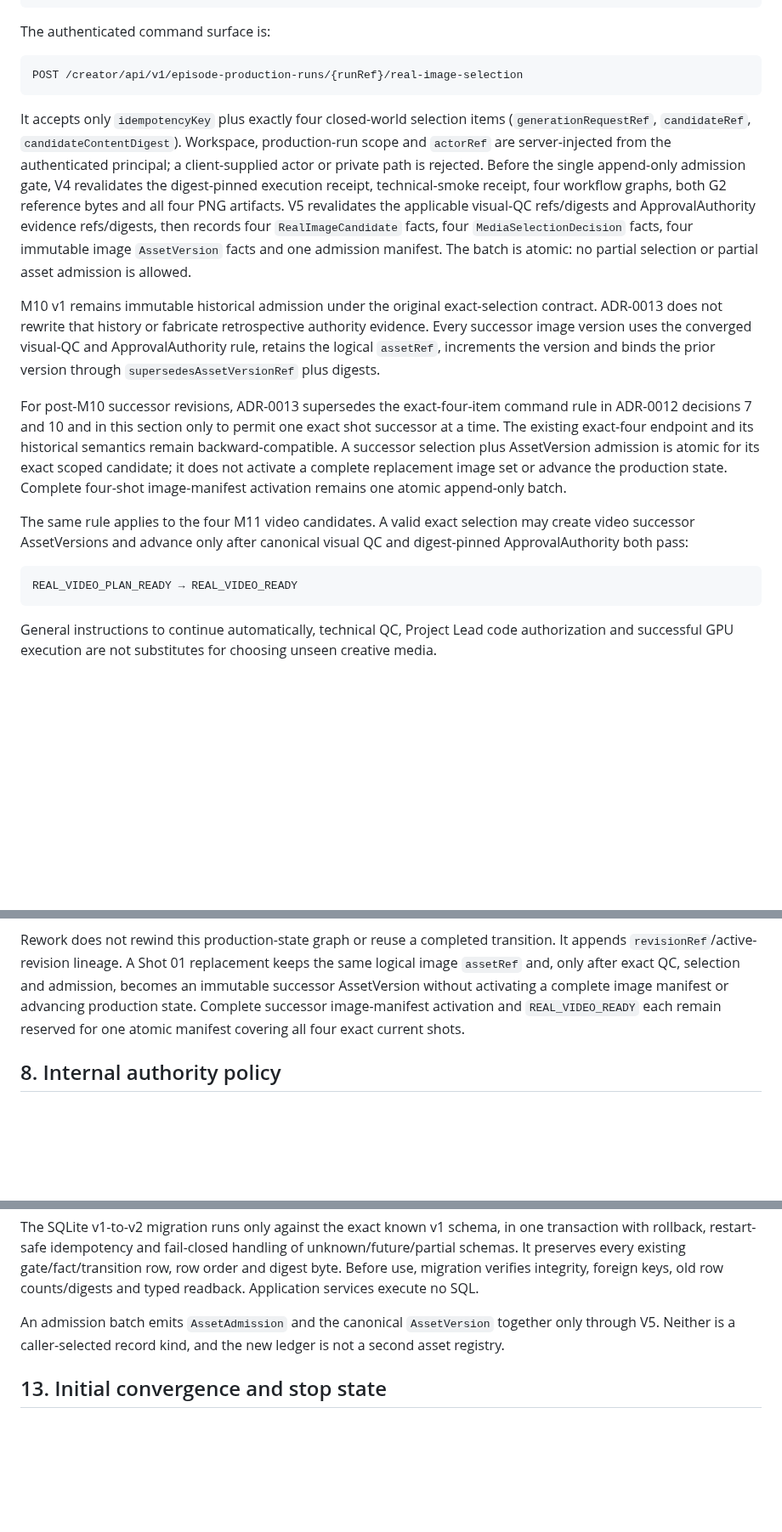
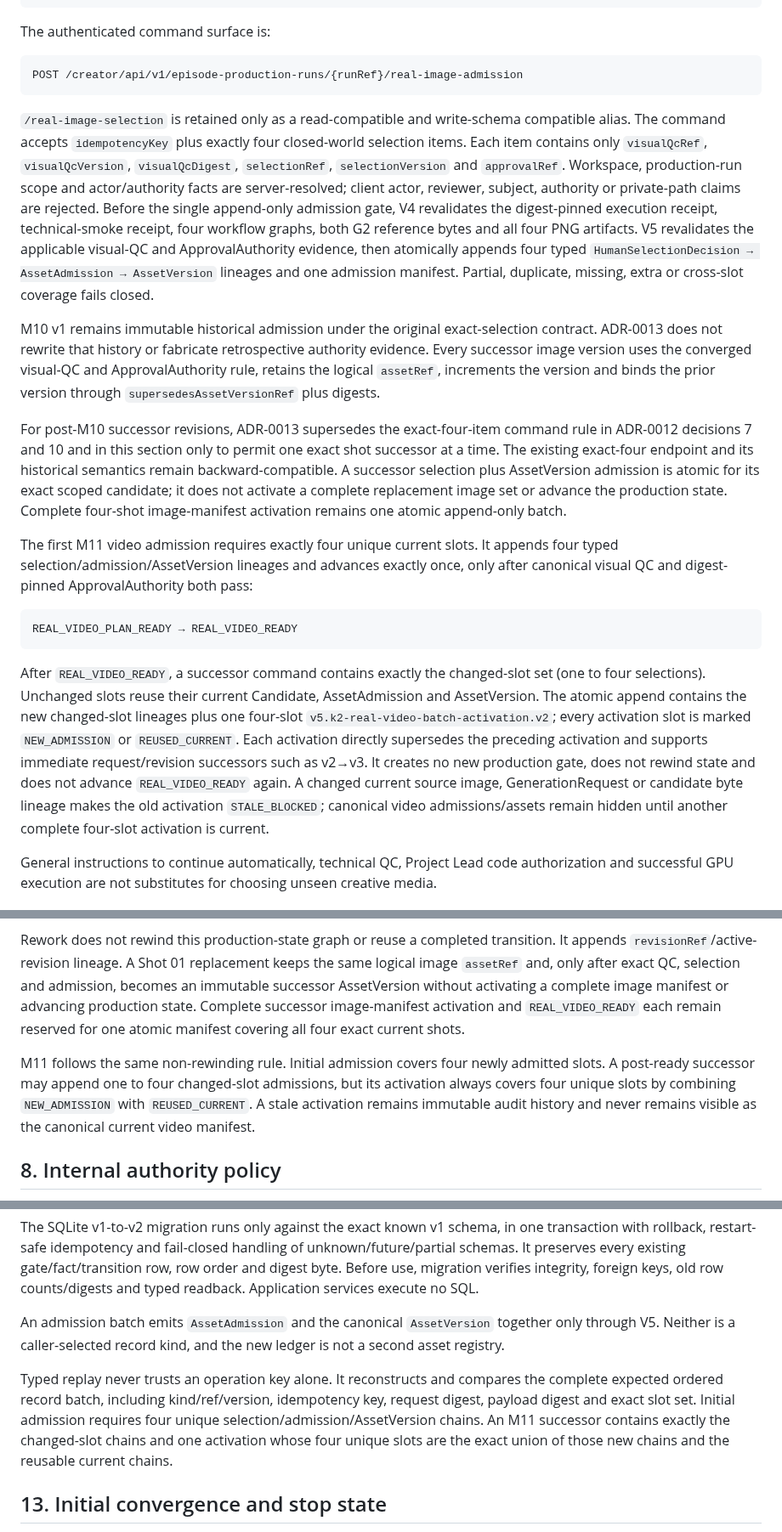
Before and after one commit to lpjiayou/AI-Cinematic-Studio, a Markdown page: architecture/K2_INTERNAL_IMAGE_FIRST_REAL_MEDIA_REVISION_CONTRACT.md, 3 parts joined by grey strips. Shown at 85% size. GitHub-like rendering; blank space fills up the shorter version.

Commit message:
docs(k2): specify atomic successor admission

````diff
--- a/architecture/K2_INTERNAL_IMAGE_FIRST_REAL_MEDIA_REVISION_CONTRACT.md
+++ b/architecture/K2_INTERNAL_IMAGE_FIRST_REAL_MEDIA_REVISION_CONTRACT.md
@@ -128,20 +128,21 @@ REAL_IMAGE_PLAN_READY → REAL_IMAGE_READY
 The authenticated command surface is:
 
 ```text
-POST /creator/api/v1/episode-production-runs/{runRef}/real-image-selection
+POST /creator/api/v1/episode-production-runs/{runRef}/real-image-admission
 ```
 
-It accepts only `idempotencyKey` plus exactly four closed-world selection items
-(`generationRequestRef`, `candidateRef`, `candidateContentDigest`). Workspace,
-production-run scope and `actorRef` are server-injected from the authenticated
-principal; a client-supplied actor or private path is rejected. Before the single
-append-only admission gate, V4 revalidates the digest-pinned execution receipt,
-technical-smoke receipt, four workflow graphs, both G2 reference bytes and all four
-PNG artifacts. V5 revalidates the applicable visual-QC refs/digests and
-ApprovalAuthority evidence refs/digests, then records four `RealImageCandidate`
-facts, four `MediaSelectionDecision` facts, four immutable image `AssetVersion`
-facts and one admission manifest. The batch is atomic: no partial selection or
-partial asset admission is allowed.
+`/real-image-selection` is retained only as a read-compatible and write-schema
+compatible alias. The command accepts `idempotencyKey` plus exactly four
+closed-world selection items. Each item contains only `visualQcRef`,
+`visualQcVersion`, `visualQcDigest`, `selectionRef`, `selectionVersion` and
+`approvalRef`. Workspace, production-run scope and actor/authority facts are
+server-resolved; client actor, reviewer, subject, authority or private-path claims
+are rejected. Before the single append-only admission gate, V4 revalidates the
+digest-pinned execution receipt, technical-smoke receipt, four workflow graphs,
+both G2 reference bytes and all four PNG artifacts. V5 revalidates the applicable
+visual-QC and ApprovalAuthority evidence, then atomically appends four typed
+`HumanSelectionDecision → AssetAdmission → AssetVersion` lineages and one admission
+manifest. Partial, duplicate, missing, extra or cross-slot coverage fails closed.
 
 M10 v1 remains immutable historical admission under the original exact-selection
 contract. ADR-0013 does not rewrite that history or fabricate retrospective
@@ -157,13 +158,25 @@ atomic for its exact scoped candidate; it does not activate a complete replaceme
 image set or advance the production state. Complete four-shot image-manifest
 activation remains one atomic append-only batch.
 
-The same rule applies to the four M11 video candidates. A valid exact selection may
-create video successor AssetVersions and advance only after canonical visual QC and
-digest-pinned ApprovalAuthority both pass:
+The first M11 video admission requires exactly four unique current slots. It appends
+four typed selection/admission/AssetVersion lineages and advances exactly once,
+only after canonical visual QC and digest-pinned ApprovalAuthority both pass:
 
 ```text
 REAL_VIDEO_PLAN_READY → REAL_VIDEO_READY
 ```
+
+After `REAL_VIDEO_READY`, a successor command contains exactly the changed-slot set
+(one to four selections). Unchanged slots reuse their current Candidate,
+AssetAdmission and AssetVersion. The atomic append contains the new changed-slot
+lineages plus one four-slot `v5.k2-real-video-batch-activation.v2`; every activation
+slot is marked `NEW_ADMISSION` or `REUSED_CURRENT`. Each activation directly
+supersedes the preceding activation and supports immediate request/revision
+successors such as v2→v3. It creates no new production gate, does not rewind state
+and does not advance `REAL_VIDEO_READY` again. A changed current source image,
+GenerationRequest or candidate byte lineage makes the old activation
+`STALE_BLOCKED`; canonical video admissions/assets remain hidden until another
+complete four-slot activation is current.
 
 General instructions to continue automatically, technical QC, Project Lead code
 authorization and successful GPU execution are not substitutes for choosing unseen
@@ -256,6 +269,12 @@ manifest or advancing production state. Complete successor image-manifest
 activation and `REAL_VIDEO_READY` each remain reserved for one atomic manifest
 covering all four exact current shots.
 
+M11 follows the same non-rewinding rule. Initial admission covers four newly
+admitted slots. A post-ready successor may append one to four changed-slot
+admissions, but its activation always covers four unique slots by combining
+`NEW_ADMISSION` with `REUSED_CURRENT`. A stale activation remains immutable audit
+history and never remains visible as the canonical current video manifest.
+
 ## 8. Internal authority policy
 
 For this exact internal self-hosted, non-publishing run, Rights Manifest, external
@@ -400,6 +439,13 @@ An admission batch emits `AssetAdmission` and the canonical `AssetVersion` toget
 only through V5. Neither is a caller-selected record kind, and the new ledger is not
 a second asset registry.
 
+Typed replay never trusts an operation key alone. It reconstructs and compares the
+complete expected ordered record batch, including kind/ref/version, idempotency key,
+request digest, payload digest and exact slot set. Initial admission requires four
+unique selection/admission/AssetVersion chains. An M11 successor contains exactly
+the changed-slot chains and one activation whose four unique slots are the exact
+union of those new chains and the reusable current chains.
+
 ## 13. Initial convergence and stop state
 
 The first authorized write after implementation and verification is exactly four
````
Also changed, not shown: other parts of architecture/K2_INTERNAL_IMAGE_FIRST_REAL_MEDIA_REVISION_CONTRACT.md (+21 -1 lines), docs/04-interface-contract/creator-public-http-v1.md (+28 -3 lines).
